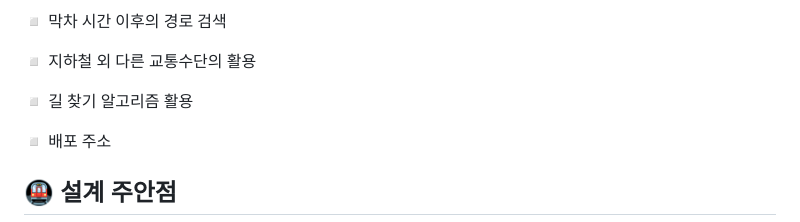
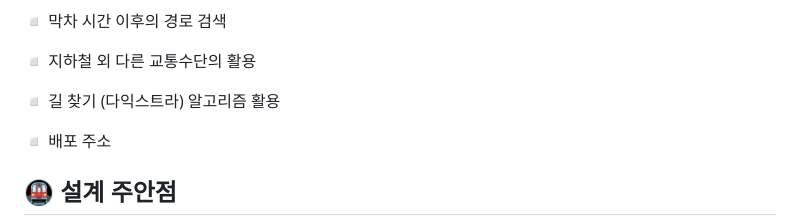
Before and after one commit to mg3709/subway_proj, a Markdown page: README.md, the part around the change. Drawn GitHub-style.

```diff
--- a/README.md
+++ b/README.md
@@ -25,7 +25,7 @@
 
 <p>◽ 막차 시간 이후의 경로 검색</p>
 <p>◽ 지하철 외 다른 교통수단의 활용</p>
-<p>◽ 길 찾기 알고리즘 활용</p>
+<p>◽ 길 찾기 (다익스트라) 알고리즘 활용</p>
 <p>◽ 배포 주소 </p>
 
 
```
